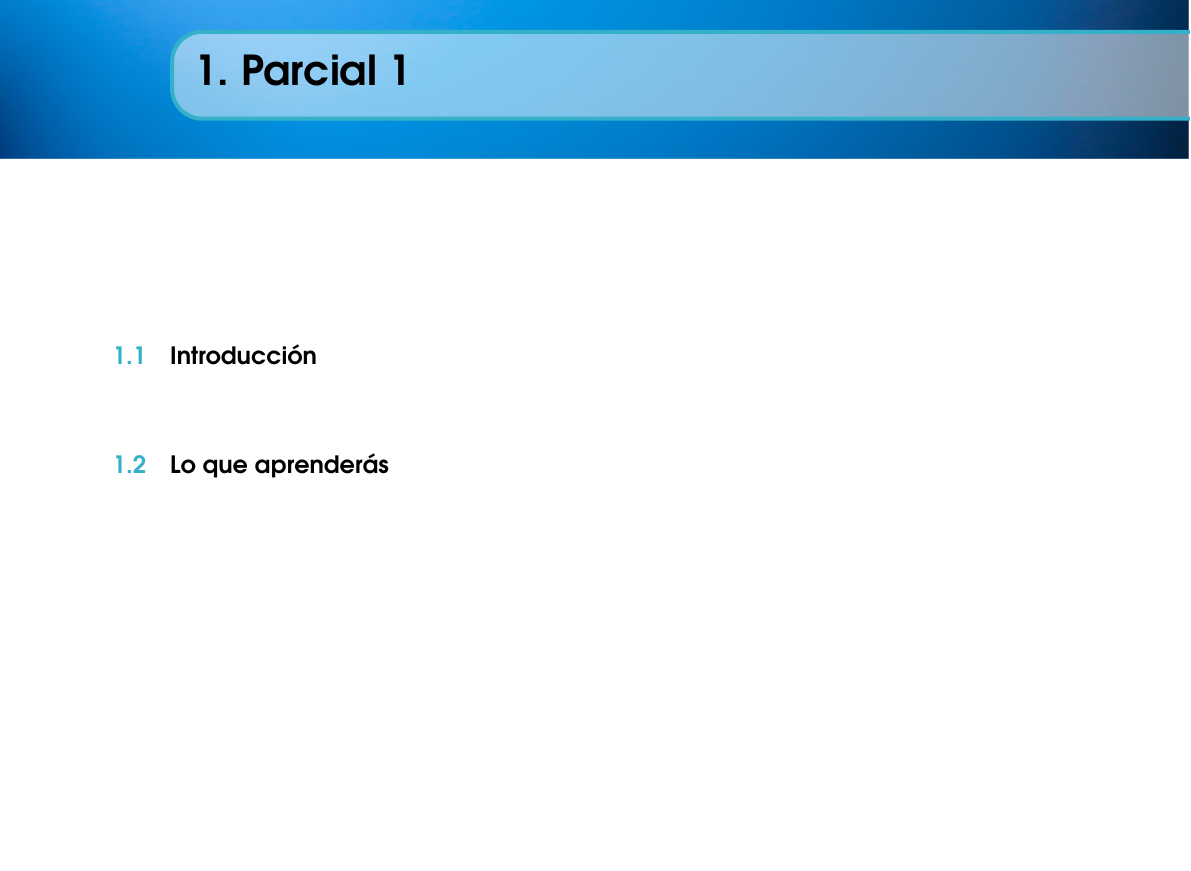
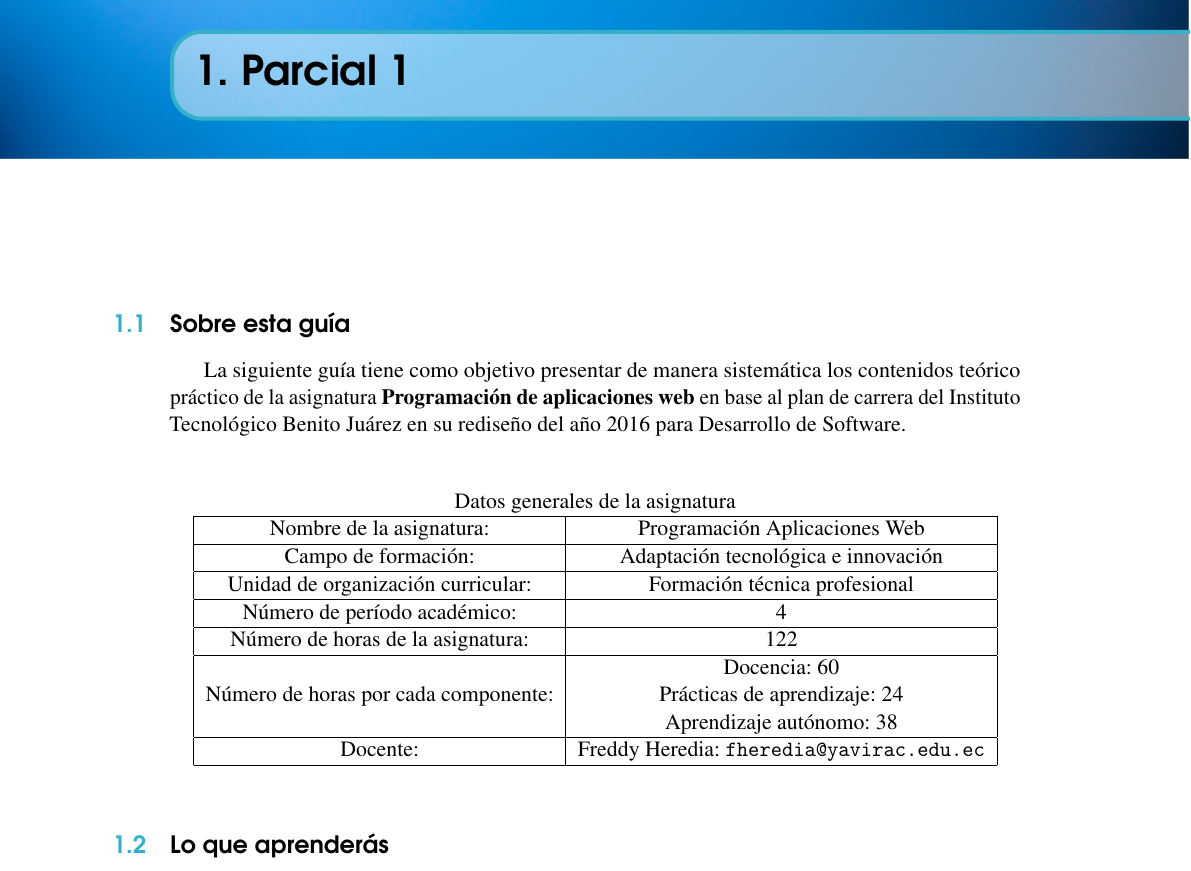
Before and after one commit to freddyheredia4/guia-programacion-web, a LaTeX book (main.tex, which reads parcial1.tex): part of page 5 of 10, cut so that both start at the same text, the shorter picture padded with empty space. Compiled offline with pdfLaTeX.

Commit message:
add intro

```diff
--- a/parcial1.tex
+++ b/parcial1.tex
@@ -1,6 +1,36 @@
 \chapter{Parcial 1}
 
-\section{Introducción}
+
+\section{Sobre esta guía}
+
+La siguiente guía tiene como objetivo presentar de manera sistemática los contenidos teórico práctico de la asignatura \textbf{Programación de aplicaciones web} en base al plan de carrera del Instituto Tecnológico Benito Juárez en su rediseño del año 2016 para Desarrollo de Software.
+
+\begin{center}
+	Datos generales de la asignatura\\
+		\begin{tabular}{ |c|c| }
+			\hline
+			Nombre de la asignatura: & Programación Aplicaciones Web \\
+			\hline
+			Campo de formación: & Adaptación tecnológica e innovación \\
+			\hline
+			Unidad de organización curricular: & Formación técnica profesional \\
+			\hline
+			Número de período académico: & 4 \\
+			\hline
+			Número de horas de la asignatura: & 122 \\
+			\hline
+			Número de horas por cada componente: &
+			\begin{tabular}{c}
+				Docencia: 60\\
+				Prácticas de aprendizaje: 24 \\
+				Aprendizaje autónomo: 38 \\
+			\end{tabular} \\
+			\hline
+			Docente: & Freddy Heredia: \textbf{\texttt{fheredia@yavirac.edu.ec}}\\
+			\hline
+		\end{tabular}
+\end{center}
+
 
 \section{Lo que aprenderás}
 
```
Also changed, not shown: Pictures/background.pdf (added), main.pdf (added), 1 other file.
